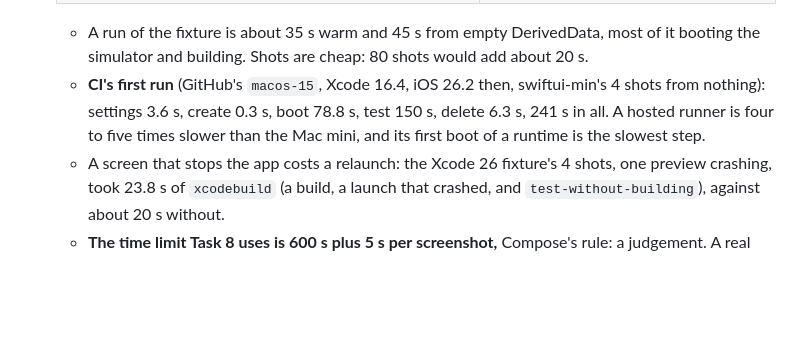
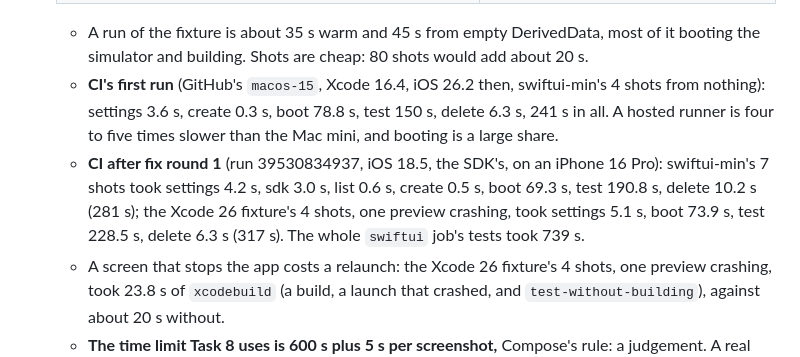
Before and after one commit to 7mxd/motif, a Markdown page: docs/decisions/0010-swiftui-rendering.md, the part around one of its changes. Rendered like a GitHub page; blank space fills up the shorter version.

Commit message:
docs(decisions): 0010 records CI's floor run: Xcode 16.4 and iOS 18.5 draw both render cases
Co-Authored-By: Claude Opus 5.5 (1M context) <noreply@anthropic.com>

```diff
--- a/docs/decisions/0010-swiftui-rendering.md
+++ b/docs/decisions/0010-swiftui-rendering.md
@@ -77,7 +77,8 @@
    | `swiftui-render.test.ts` (4 shots) in all | 38–44 s |
 
    - A run of the fixture is about 35 s warm and 45 s from empty DerivedData, most of it booting the simulator and building. Shots are cheap: 80 shots would add about 20 s.
-   - **CI's first run** (GitHub's `macos-15`, Xcode 16.4, iOS 26.2 then, swiftui-min's 4 shots from nothing): settings 3.6 s, create 0.3 s, boot 78.8 s, test 150 s, delete 6.3 s, 241 s in all. A hosted runner is four to five times slower than the Mac mini, and its first boot of a runtime is the slowest step.
+   - **CI's first run** (GitHub's `macos-15`, Xcode 16.4, iOS 26.2 then, swiftui-min's 4 shots from nothing): settings 3.6 s, create 0.3 s, boot 78.8 s, test 150 s, delete 6.3 s, 241 s in all. A hosted runner is four to five times slower than the Mac mini, and booting is a large share.
+   - **CI after fix round 1** (run 39530834937, iOS 18.5, the SDK's, on an iPhone 16 Pro): swiftui-min's 7 shots took settings 4.2 s, sdk 3.0 s, list 0.6 s, create 0.5 s, boot 69.3 s, test 190.8 s, delete 10.2 s (281 s); the Xcode 26 fixture's 4 shots, one preview crashing, took settings 5.1 s, boot 73.9 s, test 228.5 s, delete 6.3 s (317 s). The whole `swiftui` job's tests took 739 s.
    - A screen that stops the app costs a relaunch: the Xcode 26 fixture's 4 shots, one preview crashing, took 23.8 s of `xcodebuild` (a build, a launch that crashed, and `test-without-building`), against about 20 s without.
    - **The time limit Task 8 uses is 600 s plus 5 s per screenshot,** Compose's rule: a judgement. A real app's first build is minutes, not seconds, and its packages are fetched in the copy.
    - **For Task 8, to be quicker:** build for testing while the simulator boots (`xcodebuild build-for-testing`, then `test-without-building`), and keep the copy at one path with its DerivedData beside it under `<app>/.motif/` (ignored with `*`), re-synced each run: a copy at a new path rebuilt about 5 s more.
```
Also changed, not shown: other parts of docs/decisions/0010-swiftui-rendering.md (+1 -1 lines).
